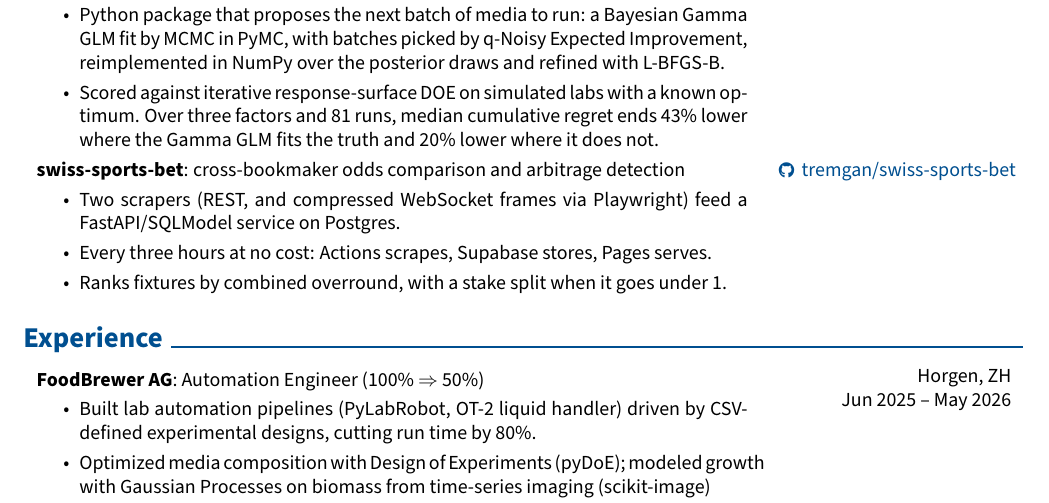
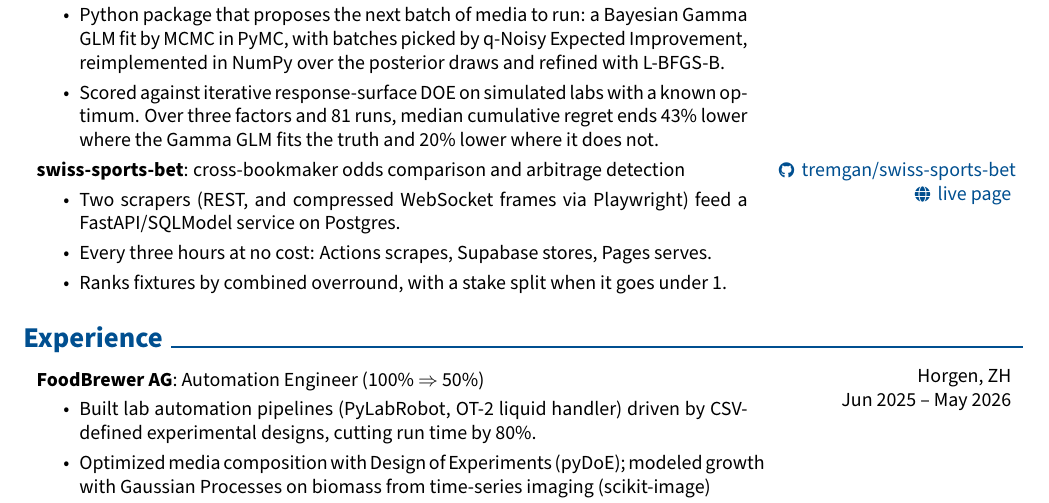
Before and after one commit to tremgan/cv, a LaTeX CV (cv.tex): part of the page, cut so that both start at the same text. Compiled offline with pdfLaTeX.

Commit message:
link the live page from the swiss-sports-bet entry
Second link in the entry's right column, next to the repo.

Co-Authored-By: Claude Opus 5 (1M context) <noreply@anthropic.com>

```diff
--- a/cv.tex
+++ b/cv.tex
@@ -242,6 +242,8 @@
 
     \begin{twocolentry}{
              \mbox{\hrefWithoutArrow{https://github.com/tremgan/swiss-sports-bet}{{\footnotesize\faGithub}\hspace*{0.13cm}tremgan/swiss-sports-bet}}
+
+             \mbox{\hrefWithoutArrow{https://tremgan.github.io/swiss-sports-bet/}{{\footnotesize\faGlobe}\hspace*{0.13cm}live page}}
         }
             \textbf{swiss-sports-bet}: cross-bookmaker odds comparison and arbitrage detection
             \begin{highlights}
```
Also changed, not shown: cv.pdf, preview.png.
